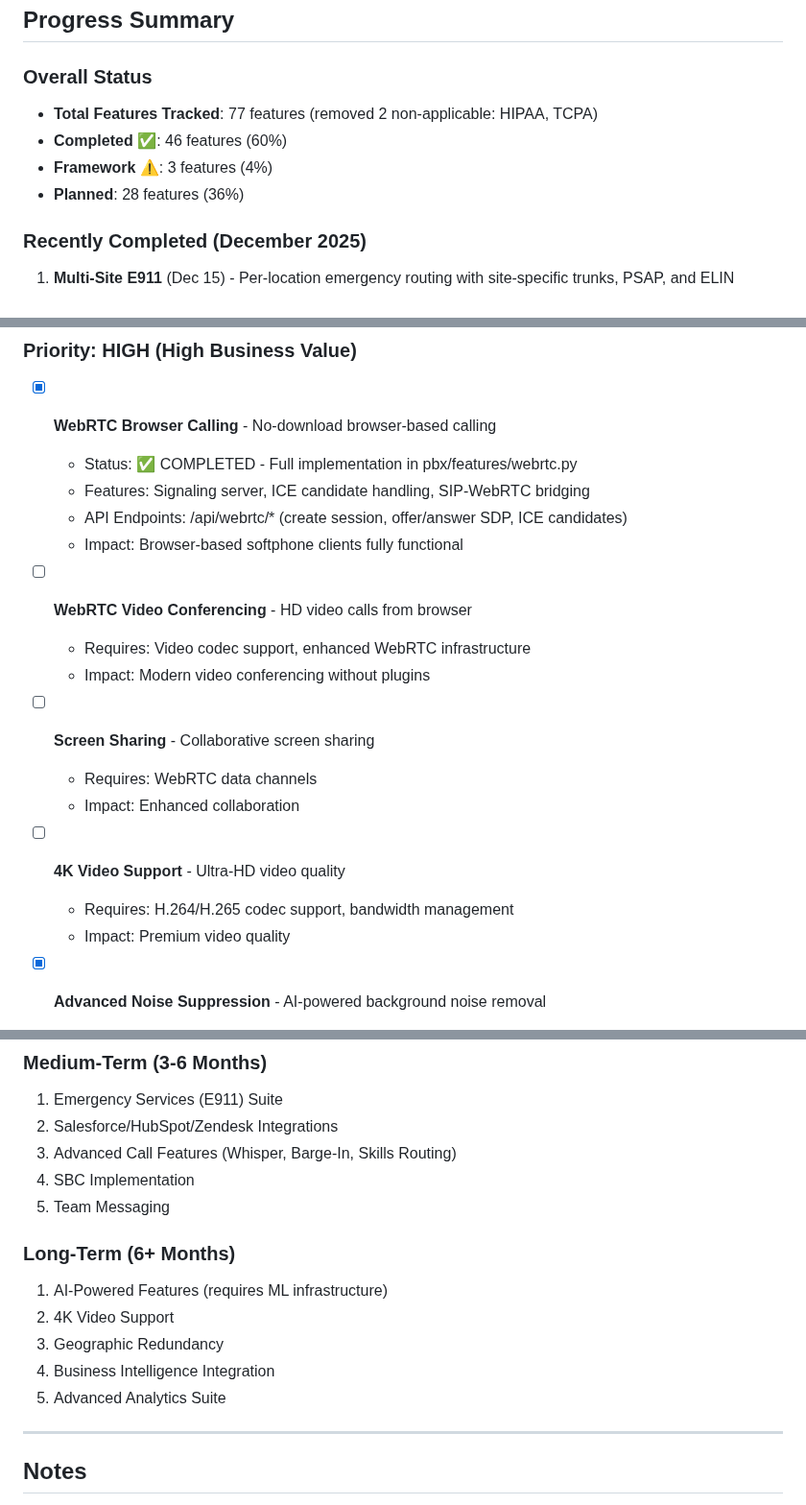
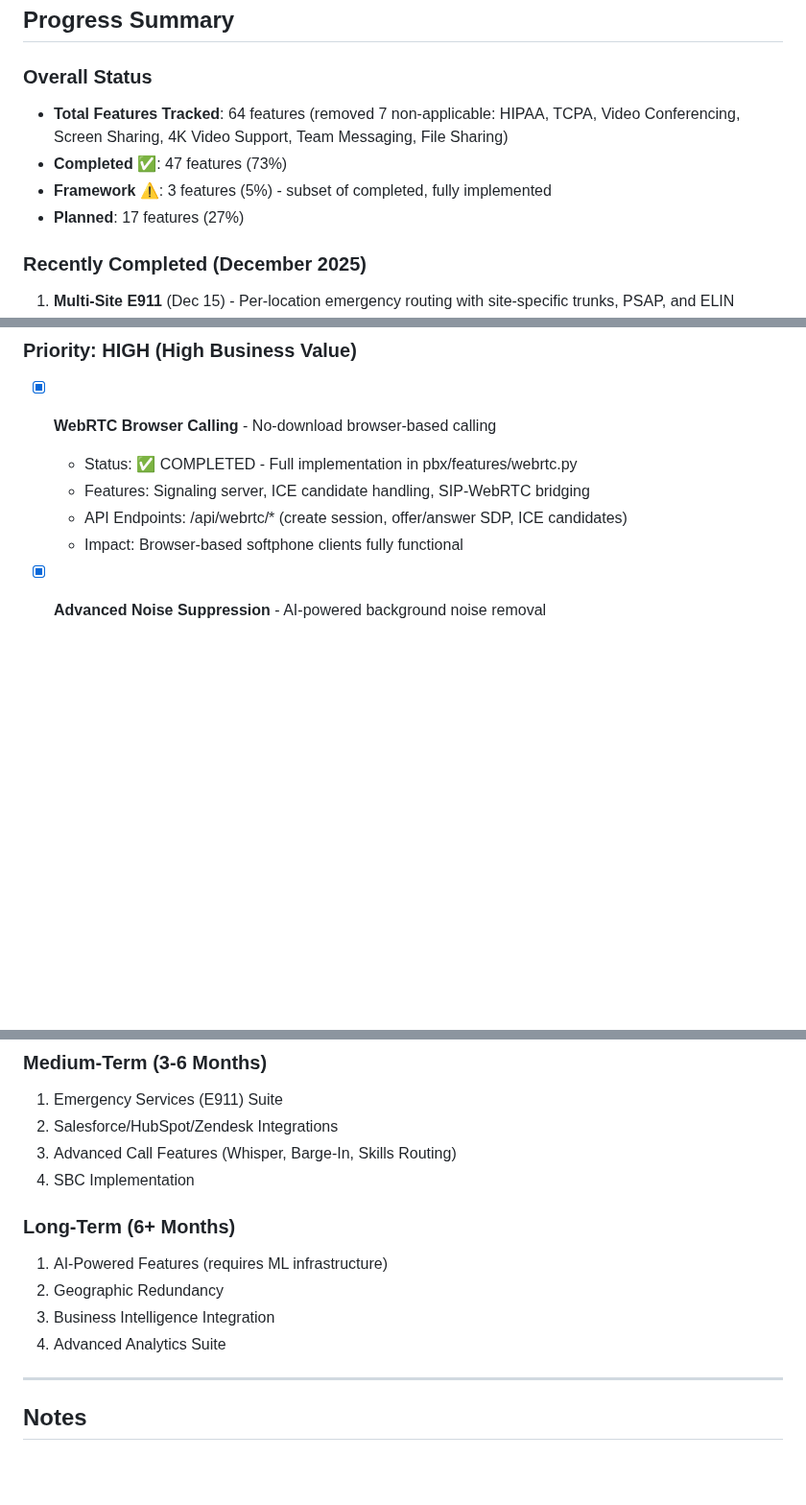
Before and after one commit to mattiIce/PBX, a Markdown page: TODO.md, 3 parts joined by grey strips. Shown at 96% size. Drawn GitHub-style; blank space fills up the shorter version.

Commit message:
Remove Video Conferencing and Team Messaging features from TODO list
Co-authored-by: mattiIce <46406201+mattiIce@users.noreply.github.com>

```diff
--- a/TODO.md
+++ b/TODO.md
@@ -25,10 +25,10 @@ This PBX system is being developed for an **automotive manufacturing plant**. As
 ## Progress Summary
 
 ### Overall Status
-- **Total Features Tracked**: 77 features (removed 2 non-applicable: HIPAA, TCPA)
-- **Completed** ✅: 46 features (60%)
-- **Framework** ⚠️: 3 features (4%)
-- **Planned**: 28 features (36%)
+- **Total Features Tracked**: 64 features (removed 7 non-applicable: HIPAA, TCPA, Video Conferencing, Screen Sharing, 4K Video Support, Team Messaging, File Sharing)
+- **Completed** ✅: 47 features (73%)
+- **Framework** ⚠️: 3 features (5%) - subset of completed, fully implemented
+- **Planned**: 17 features (27%)
 
 ### Recently Completed (December 2025)
 1. **Multi-Site E911** (Dec 15) - Per-location emergency routing with site-specific trunks, PSAP, and ELIN
@@ -122,18 +122,6 @@ Features with foundational implementations that can be extended:
   - Features: Signaling server, ICE candidate handling, SIP-WebRTC bridging
   - API Endpoints: /api/webrtc/* (create session, offer/answer SDP, ICE candidates)
   - Impact: Browser-based softphone clients fully functional
-
-- [ ] **WebRTC Video Conferencing** - HD video calls from browser
-  - Requires: Video codec support, enhanced WebRTC infrastructure
-  - Impact: Modern video conferencing without plugins
-
-- [ ] **Screen Sharing** - Collaborative screen sharing
-  - Requires: WebRTC data channels
-  - Impact: Enhanced collaboration
-
-- [ ] **4K Video Support** - Ultra-HD video quality
-  - Requires: H.264/H.265 codec support, bandwidth management
-  - Impact: Premium video quality
 
 - [x] **Advanced Noise Suppression** - AI-powered background noise removal
   - Status: ✅ COMPLETED - Full implementation in pbx/features/audio_processing.py
@@ -701,14 +681,12 @@ should remain disabled.
 2. Salesforce/HubSpot/Zendesk Integrations
 3. Advanced Call Features (Whisper, Barge-In, Skills Routing)
 4. SBC Implementation
-5. Team Messaging
 
 ### Long-Term (6+ Months)
 1. AI-Powered Features (requires ML infrastructure)
-2. 4K Video Support
-3. Geographic Redundancy
-4. Business Intelligence Integration
-5. Advanced Analytics Suite
+2. Geographic Redundancy
+3. Business Intelligence Integration
+4. Advanced Analytics Suite
 
 ---
 
```
Also changed, not shown: other parts of TODO.md (+0 -8 lines), EXECUTIVE_SUMMARY.md (+2 -2 lines).
